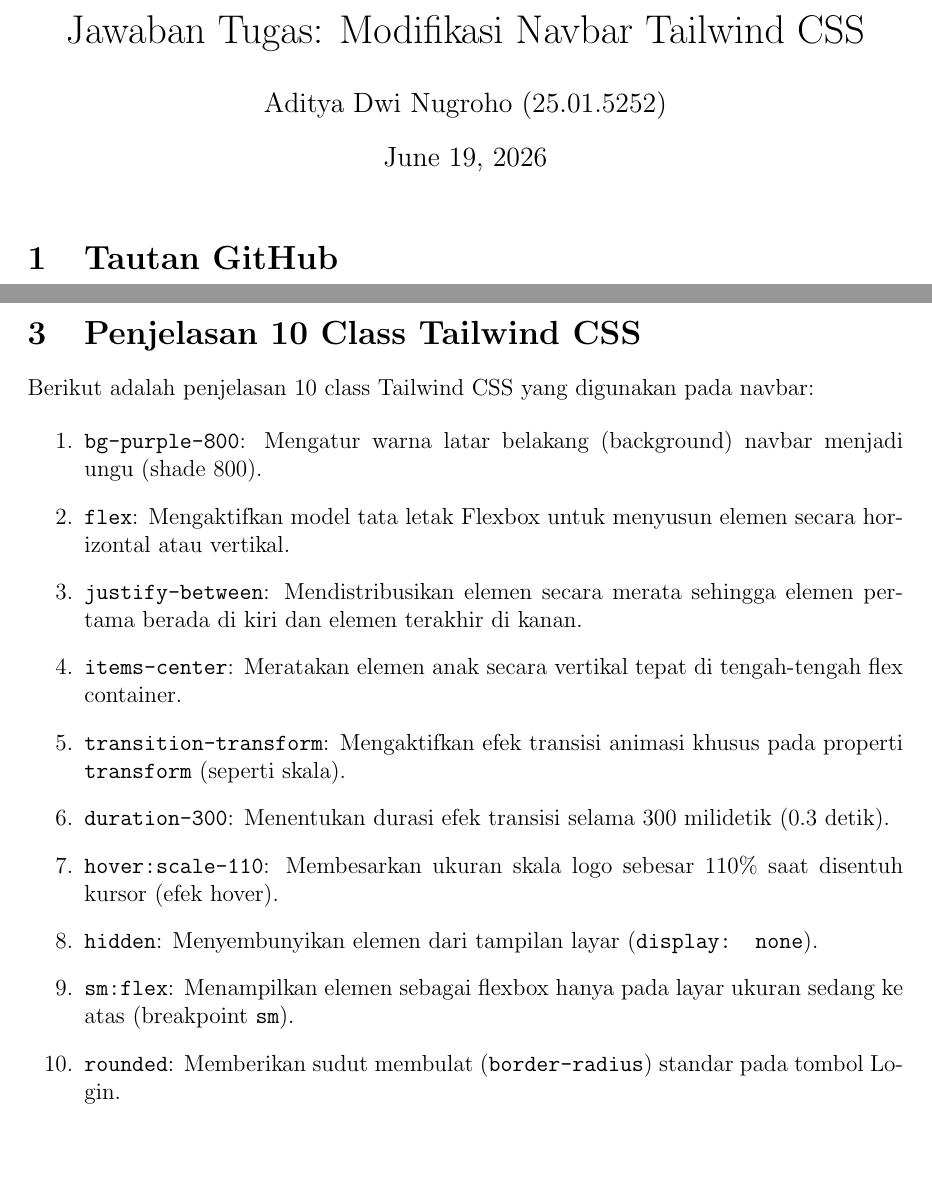
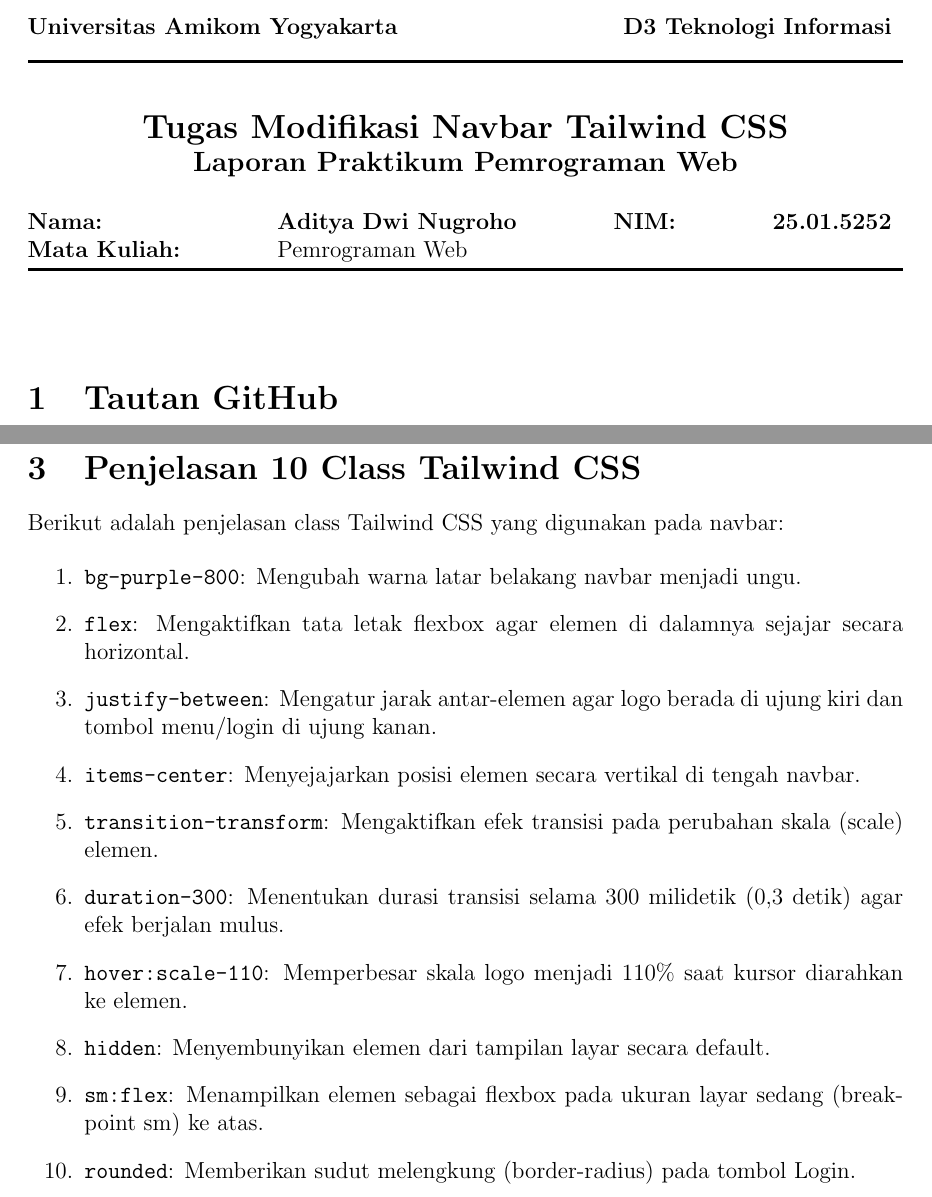
Before and after one commit to AdityaDwiNugroho/Tugas_Tailwind_AMIKOM, a LaTeX document (EXPLANATION.tex): two parts of pages 1 and 4 of 5 before the commit and two parts of pages 1 and 4 of 4 after it, joined at a grey line, cut at the place of the change, the shorter picture padded with empty space. Compiled offline with pdfLaTeX.

Commit message:
style: refine tailwind class explanations to be professional and objective

```diff
--- a/EXPLANATION.tex
+++ b/EXPLANATION.tex
@@ -6,13 +6,30 @@
 \usepackage{xurl}
 \geometry{a4paper, margin=1in}
 
-\title{Jawaban Tugas: Modifikasi Navbar Tailwind CSS}
-\author{Aditya Dwi Nugroho (25.01.5252)}
-\date{\today}
-
 \begin{document}
 
-\maketitle
+% Chinese Assignment Paper Style Title Block
+\noindent
+\begin{tabular*}{\textwidth}{@{\extracolsep{\fill}}l r}
+    \textbf{Universitas Amikom Yogyakarta} & \textbf{D3 Teknologi Informasi} \\
+\end{tabular*}
+\vspace{-0.2cm}
+\rule{\textwidth}{1.5pt}
+\vspace{0.2cm}
+\begin{center}
+    {\Large \textbf{Tugas Modifikasi Navbar Tailwind CSS}} \\
+    \vspace{0.1cm}
+    {\large \textbf{Laporan Praktikum Pemrograman Web}}
+\end{center}
+\vspace{0.2cm}
+\noindent
+\begin{tabular*}{\textwidth}{@{\extracolsep{\fill}}ll ll}
+    \textbf{Nama:} & \textbf{Aditya Dwi Nugroho} & \textbf{NIM:} & \textbf{25.01.5252} \\
+    \textbf{Mata Kuliah:} & Pemrograman Web & &
+\end{tabular*}
+\vspace{0.1cm}
+\rule{\textwidth}{1.5pt}
+\vspace{0.5cm}
 
 \section{Tautan GitHub}
 \url{https://github.com/AdityaDwiNugroho/Tugas_Tailwind_AMIKOM/blob/main/index.html}
@@ -66,21 +83,21 @@
 \newpage
 
 \section{Penjelasan 10 Class Tailwind CSS}
-Berikut adalah penjelasan 10 class Tailwind CSS yang digunakan pada navbar:
+Berikut adalah penjelasan class Tailwind CSS yang digunakan pada navbar:
 
 \begin{enumerate}
-    \item \texttt{bg-purple-800}: Mengatur warna latar belakang (background) navbar menjadi ungu (shade 800).
-    \item \texttt{flex}: Mengaktifkan model tata letak Flexbox untuk menyusun elemen secara horizontal atau vertikal.
-    \item \texttt{justify-between}: Mendistribusikan elemen secara merata sehingga elemen pertama berada di kiri dan elemen terakhir di kanan.
-    \item \texttt{items-center}: Meratakan elemen anak secara vertikal tepat di tengah-tengah flex container.
-    \item \texttt{transition-transform}: Mengaktifkan efek transisi animasi khusus pada properti \texttt{transform} (seperti skala).
-    \item \texttt{duration-300}: Menentukan durasi efek transisi selama 300 milidetik (0.3 detik).
-    \item \texttt{hover:scale-110}: Membesarkan ukuran skala logo sebesar 110\% saat disentuh kursor (efek hover).
-    \item \texttt{hidden}: Menyembunyikan elemen dari tampilan layar (\texttt{display: none}).
-    \item \texttt{sm:flex}: Menampilkan elemen sebagai flexbox hanya pada layar ukuran sedang ke atas (breakpoint \texttt{sm}).
-    \item \texttt{rounded}: Memberikan sudut membulat (\texttt{border-radius}) standar pada tombol Login.
-    \item \texttt{bg-orange-500}: Memberikan warna latar belakang oranye pada tombol Login.
-    \item \texttt{hover:bg-orange-600}: Mengubah warna latar belakang tombol menjadi oranye yang lebih gelap saat di-hover.
+    \item \textbf{\texttt{bg-purple-800}}: Mengubah warna latar belakang navbar menjadi ungu.
+    \item \textbf{\texttt{flex}}: Mengaktifkan tata letak flexbox agar elemen di dalamnya sejajar secara horizontal.
+    \item \textbf{\texttt{justify-between}}: Mengatur jarak antar-elemen agar logo berada di ujung kiri dan tombol menu/login di ujung kanan.
+    \item \textbf{\texttt{items-center}}: Menyejajarkan posisi elemen secara vertikal di tengah navbar.
+    \item \textbf{\texttt{transition-transform}}: Mengaktifkan efek transisi pada perubahan skala (scale) elemen.
+    \item \textbf{\texttt{duration-300}}: Menentukan durasi transisi selama 300 milidetik (0,3 detik) agar efek berjalan mulus.
+    \item \textbf{\texttt{hover:scale-110}}: Memperbesar skala logo menjadi 110\% saat kursor diarahkan ke elemen.
+    \item \textbf{\texttt{hidden}}: Menyembunyikan elemen dari tampilan layar secara default.
+    \item \textbf{\texttt{sm:flex}}: Menampilkan elemen sebagai flexbox pada ukuran layar sedang (breakpoint sm) ke atas.
+    \item \textbf{\texttt{rounded}}: Memberikan sudut melengkung (border-radius) pada tombol Login.
+    \item \textbf{\texttt{bg-orange-500}}: Memberikan warna latar belakang oranye pada tombol Login.
+    \item \textbf{\texttt{hover:bg-orange-600}}: Mengubah warna latar belakang tombol Login menjadi oranye lebih gelap saat di-hover.
 \end{enumerate}
 
 \end{document}
```
Also changed, not shown: EXPLANATION.md (+19 -19 lines), 25.01.5252_Aditya Dwi Nugroho_Tugas Tailwind.pdf, EXPLANATION.tex (10 more changed lines), 3 other files.
